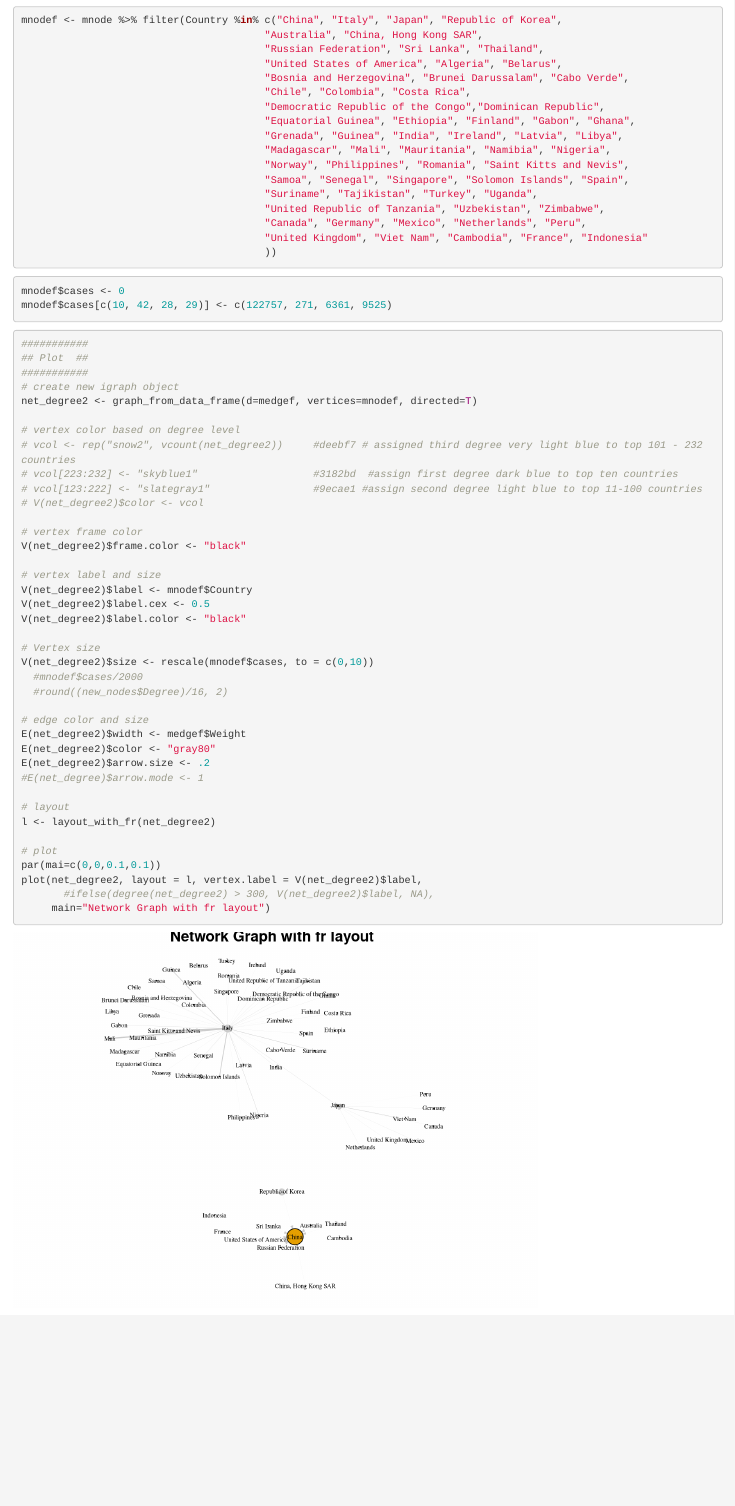
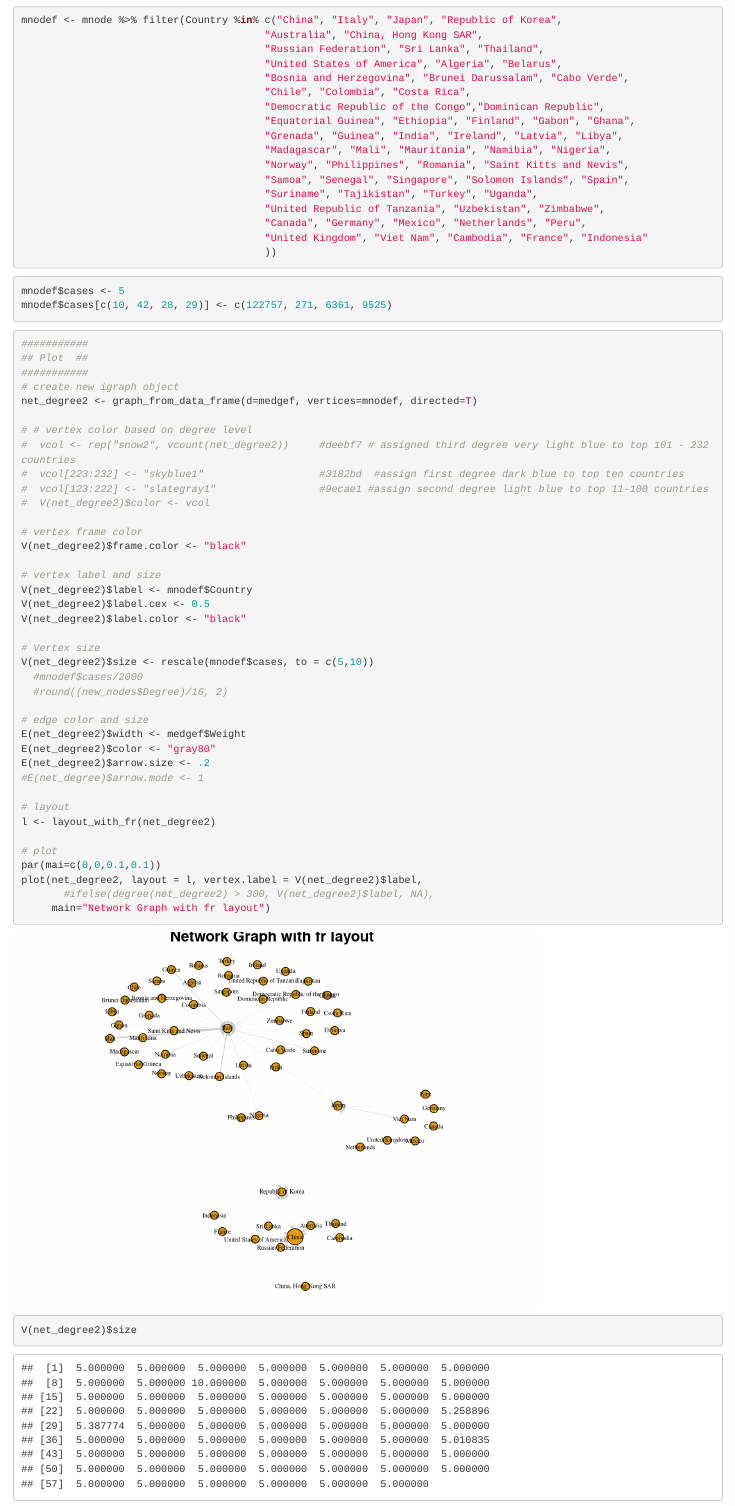
Before and after one commit to weining20000/UN-Migration, an R Markdown document (Wenyu/Project try.Rmd): the page in a window 1100 px wide, from 2430 px down. Rendered offline with R 4.5, knitr and Pandoc, with nearby package versions; code that draws random numbers runs with fixed seeds of ours.

Commit message:
Update from last Thurs

````diff
--- a/Wenyu/Project try.Rmd
+++ b/Wenyu/Project try.Rmd
@@ -172,7 +172,7 @@ mnodef <- mnode %>% filter(Country %in% c("China", "Italy", "Japan", "Republic o
 ```
 
 ```{r}
-mnodef$cases <- 0
+mnodef$cases <- 5
 mnodef$cases[c(10, 42, 28, 29)] <- c(122757, 271, 6361, 9525)
 ```
 
@@ -183,11 +183,11 @@ mnodef$cases[c(10, 42, 28, 29)] <- c(122757, 271, 6361, 9525)
 # create new igraph object
 net_degree2 <- graph_from_data_frame(d=medgef, vertices=mnodef, directed=T)
 
-# vertex color based on degree level
-# vcol <- rep("snow2", vcount(net_degree2))     #deebf7 # assigned third degree very light blue to top 101 - 232 countries
-# vcol[223:232] <- "skyblue1"                   #3182bd  #assign first degree dark blue to top ten countries
-# vcol[123:222] <- "slategray1"                 #9ecae1 #assign second degree light blue to top 11-100 countries
-# V(net_degree2)$color <- vcol
+# # vertex color based on degree level
+#  vcol <- rep("snow2", vcount(net_degree2))     #deebf7 # assigned third degree very light blue to top 101 - 232 countries
+#  vcol[223:232] <- "skyblue1"                   #3182bd  #assign first degree dark blue to top ten countries
+#  vcol[123:222] <- "slategray1"                 #9ecae1 #assign second degree light blue to top 11-100 countries
+#  V(net_degree2)$color <- vcol
 
 # vertex frame color
 V(net_degree2)$frame.color <- "black"
@@ -198,7 +198,7 @@ V(net_degree2)$label.cex <- 0.5
 V(net_degree2)$label.color <- "black"
 
 # Vertex size
-V(net_degree2)$size <- rescale(mnodef$cases, to = c(0,10))
+V(net_degree2)$size <- rescale(mnodef$cases, to = c(5,10))
   #mnodef$cases/2000
   #round((new_nodes$Degree)/16, 2)
 
@@ -218,3 +218,7 @@ plot(net_degree2, layout = l, vertex.label = V(net_degree2)$label,
      main="Network Graph with fr layout")
 
 ```
+
+```{r}
+V(net_degree2)$size
+```
````
